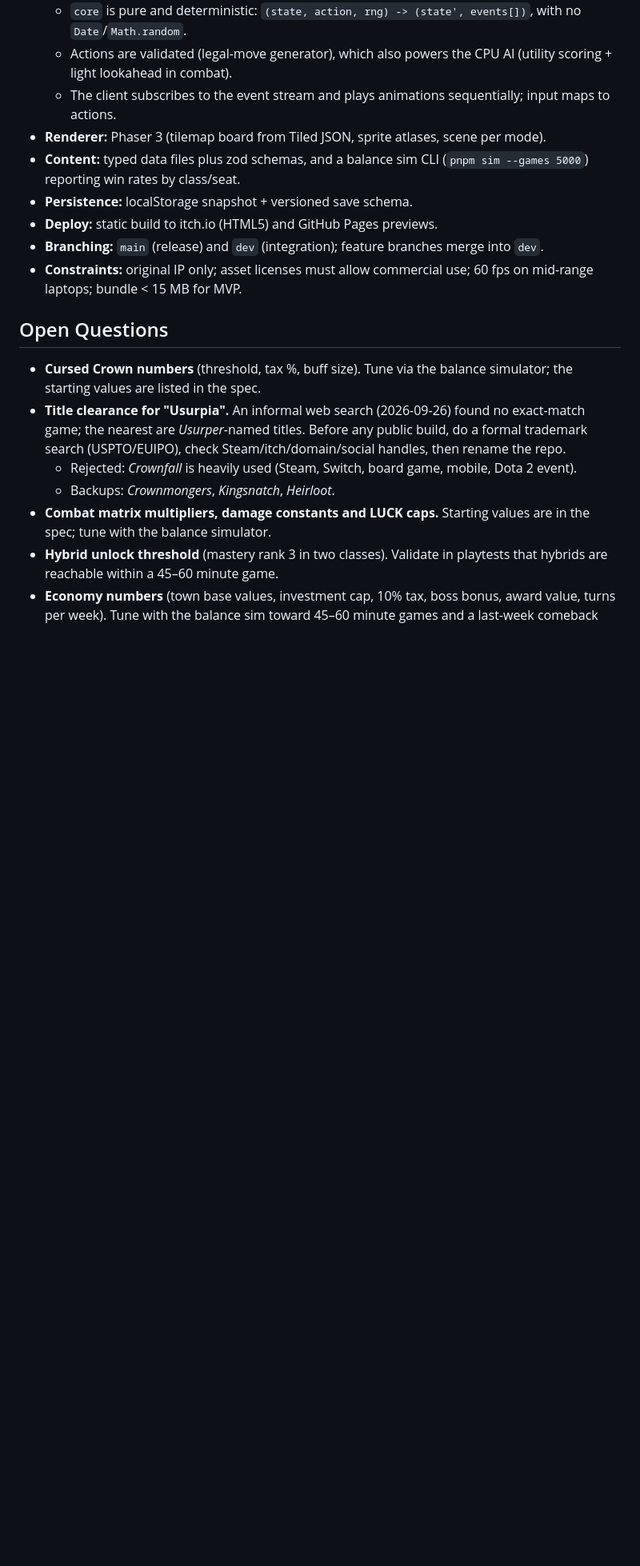
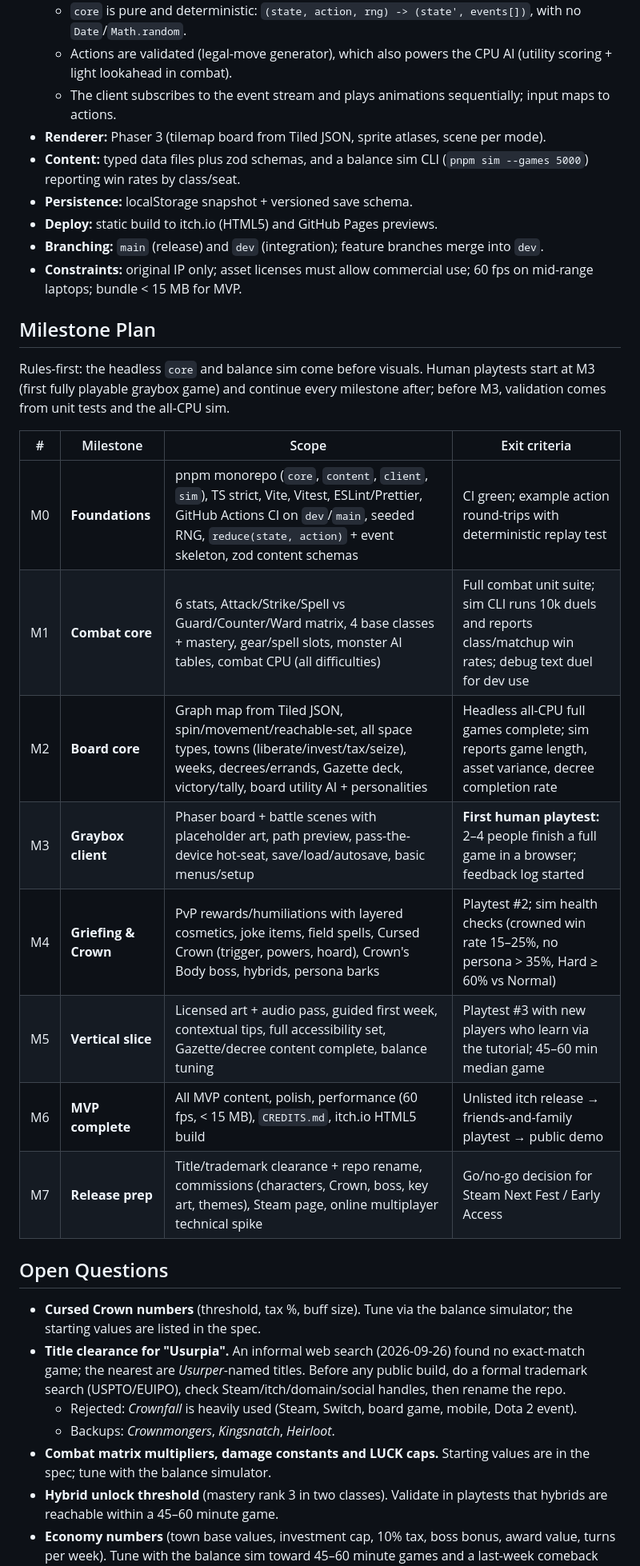
Before and after one commit to ace027/Dokapon-kingdom-2, a Markdown page: .planning/explorations/2026-09-26-dokapon-spiritual-sequel-design.md, the part around one of its changes. Shown at 80% size. GitHub-like rendering; blank space fills up the shorter version.

Commit message:
Design: add rules-first milestone plan
Co-Authored-By: Claude Opus 5.5 <noreply@anthropic.com>
Claude-Session: https://claude.ai/code/session_015htsm5zM8eikiMmmfPVL8n

```diff
--- a/.planning/explorations/2026-09-26-dokapon-spiritual-sequel-design.md
+++ b/.planning/explorations/2026-09-26-dokapon-spiritual-sequel-design.md
@@ -517,6 +517,20 @@ Original replacement for the Darkling. Design goal: the crown gives the trailing
 - **Branching:** `main` (release) and `dev` (integration); feature branches merge into `dev`.
 - **Constraints:** original IP only; asset licenses must allow commercial use; 60 fps on mid-range laptops; bundle < 15 MB for MVP.
 
+## Milestone Plan
+Rules-first: the headless `core` and balance sim come before visuals. Human playtests start at M3 (first fully playable graybox game) and continue every milestone after; before M3, validation comes from unit tests and the all-CPU sim.
+
+| # | Milestone | Scope | Exit criteria |
+|---|-----------|-------|---------------|
+| M0 | **Foundations** | pnpm monorepo (`core`, `content`, `client`, `sim`), TS strict, Vite, Vitest, ESLint/Prettier, GitHub Actions CI on `dev`/`main`, seeded RNG, `reduce(state, action)` + event skeleton, zod content schemas | CI green; example action round-trips with deterministic replay test |
+| M1 | **Combat core** | 6 stats, Attack/Strike/Spell vs Guard/Counter/Ward matrix, 4 base classes + mastery, gear/spell slots, monster AI tables, combat CPU (all difficulties) | Full combat unit suite; sim CLI runs 10k duels and reports class/matchup win rates; debug text duel for dev use |
+| M2 | **Board core** | Graph map from Tiled JSON, spin/movement/reachable-set, all space types, towns (liberate/invest/tax/seize), weeks, decrees/errands, Gazette deck, victory/tally, board utility AI + personalities | Headless all-CPU full games complete; sim reports game length, asset variance, decree completion rate |
+| M3 | **Graybox client** | Phaser board + battle scenes with placeholder art, path preview, pass-the-device hot-seat, save/load/autosave, basic menus/setup | **First human playtest:** 2–4 people finish a full game in a browser; feedback log started |
+| M4 | **Griefing & Crown** | PvP rewards/humiliations with layered cosmetics, joke items, field spells, Cursed Crown (trigger, powers, hoard), Crown's Body boss, hybrids, persona barks | Playtest #2; sim health checks (crowned win rate 15–25%, no persona > 35%, Hard ≥ 60% vs Normal) |
+| M5 | **Vertical slice** | Licensed art + audio pass, guided first week, contextual tips, full accessibility set, Gazette/decree content complete, balance tuning | Playtest #3 with new players who learn via the tutorial; 45–60 min median game |
+| M6 | **MVP complete** | All MVP content, polish, performance (60 fps, < 15 MB), `CREDITS.md`, itch.io HTML5 build | Unlisted itch release → friends-and-family playtest → public demo |
+| M7 | **Release prep** | Title/trademark clearance + repo rename, commissions (characters, Crown, boss, key art, themes), Steam page, online multiplayer technical spike | Go/no-go decision for Steam Next Fest / Early Access |
+
 ## Open Questions
 - **Cursed Crown numbers** (threshold, tax %, buff size). Tune via the balance simulator; the starting values are listed in the spec.
 - **Title clearance for "Usurpia".** An informal web search (2026-09-26) found no exact-match game; the nearest are *Usurper*-named titles. Before any public build, do a formal trademark search (USPTO/EUIPO), check Steam/itch/domain/social handles, then rename the repo.
```
Also changed, not shown: other parts of .planning/explorations/2026-09-26-dokapon-spiritual-sequel-design.md (+4 -0 lines).
